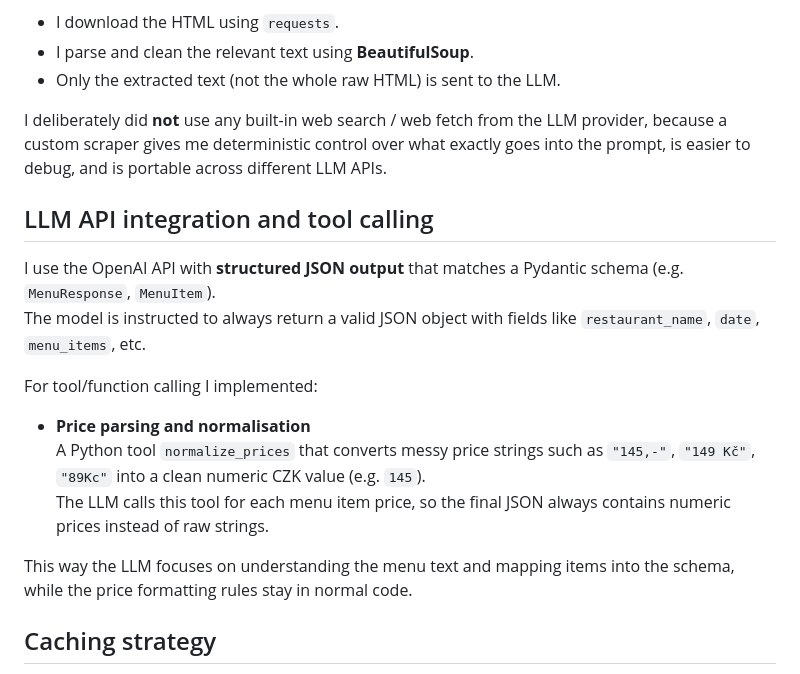
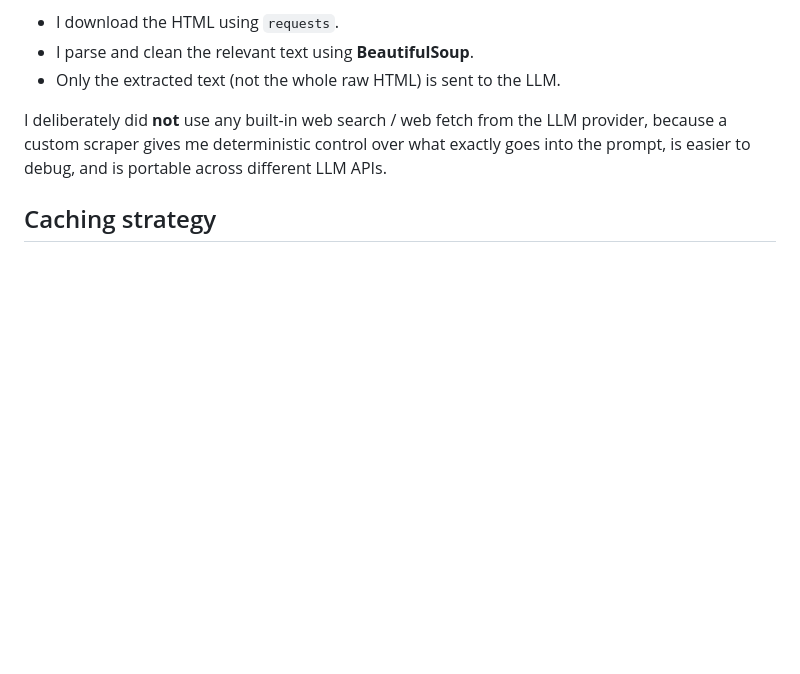
Before and after one commit to roseanh14/RestaurantMenuSummarizer, a Markdown page: README.md, the part around the change printed below. Rendered like a GitHub page; blank space fills up the shorter version.

```diff
--- a/README.md
+++ b/README.md
@@ -11,19 +11,6 @@ For fetching the restaurant menu pages I use **Variant A: custom scraper**.
 - Only the extracted text (not the whole raw HTML) is sent to the LLM.
 
 I deliberately did **not** use any built-in web search / web fetch from the LLM provider, because a custom scraper gives me deterministic control over what exactly goes into the prompt, is easier to debug, and is portable across different LLM APIs.
-
-## LLM API integration and tool calling
-
-I use the OpenAI API with **structured JSON output** that matches a Pydantic schema (e.g. `MenuResponse`, `MenuItem`).
-The model is instructed to always return a valid JSON object with fields like `restaurant_name`, `date`, `menu_items`, etc.
-
-For tool/function calling I implemented:
-
-- **Price parsing and normalisation**
-  A Python tool `normalize_prices` that converts messy price strings such as `"145,-"`, `"149 Kč"`, `"89Kc"` into a clean numeric CZK value (e.g. `145`).
-  The LLM calls this tool for each menu item price, so the final JSON always contains numeric prices instead of raw strings.
-
-This way the LLM focuses on understanding the menu text and mapping items into the schema, while the price formatting rules stay in normal code.
 
 ## Caching strategy
 
```
Also changed, not shown: other parts of README.md (+2 -28 lines).
